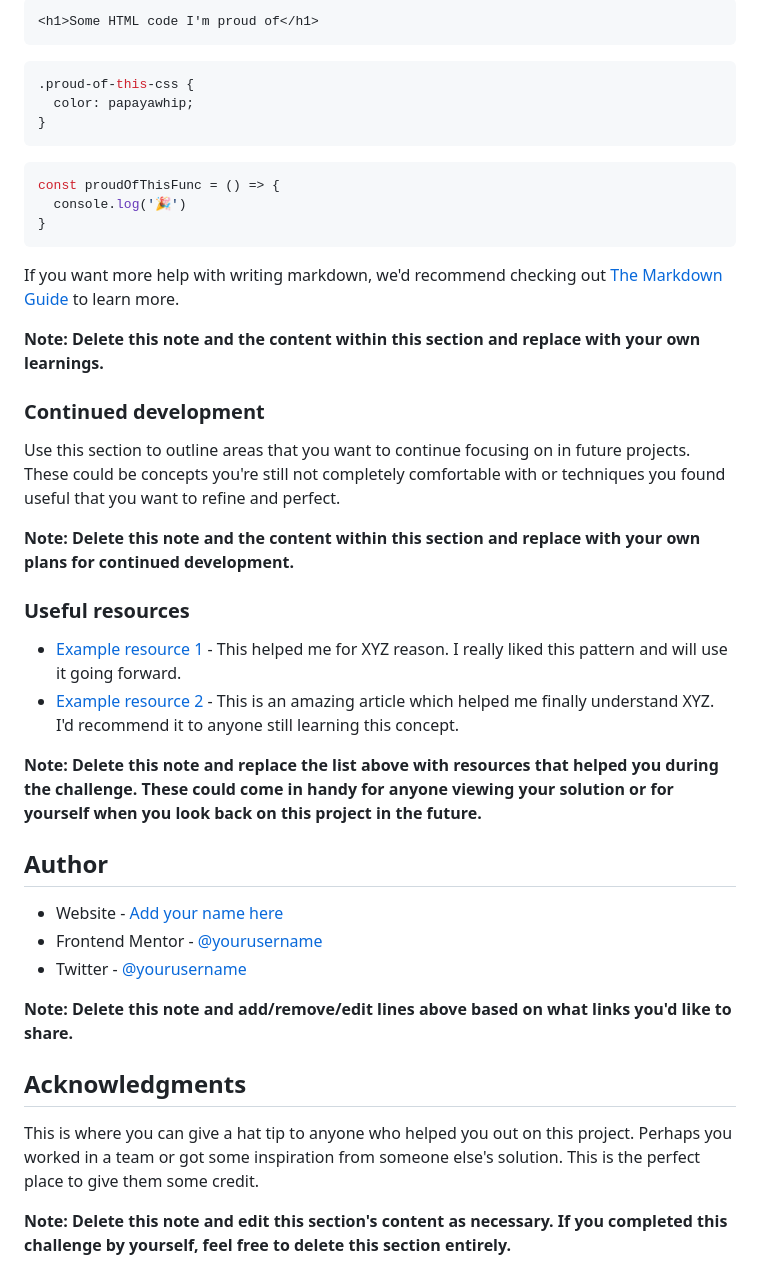
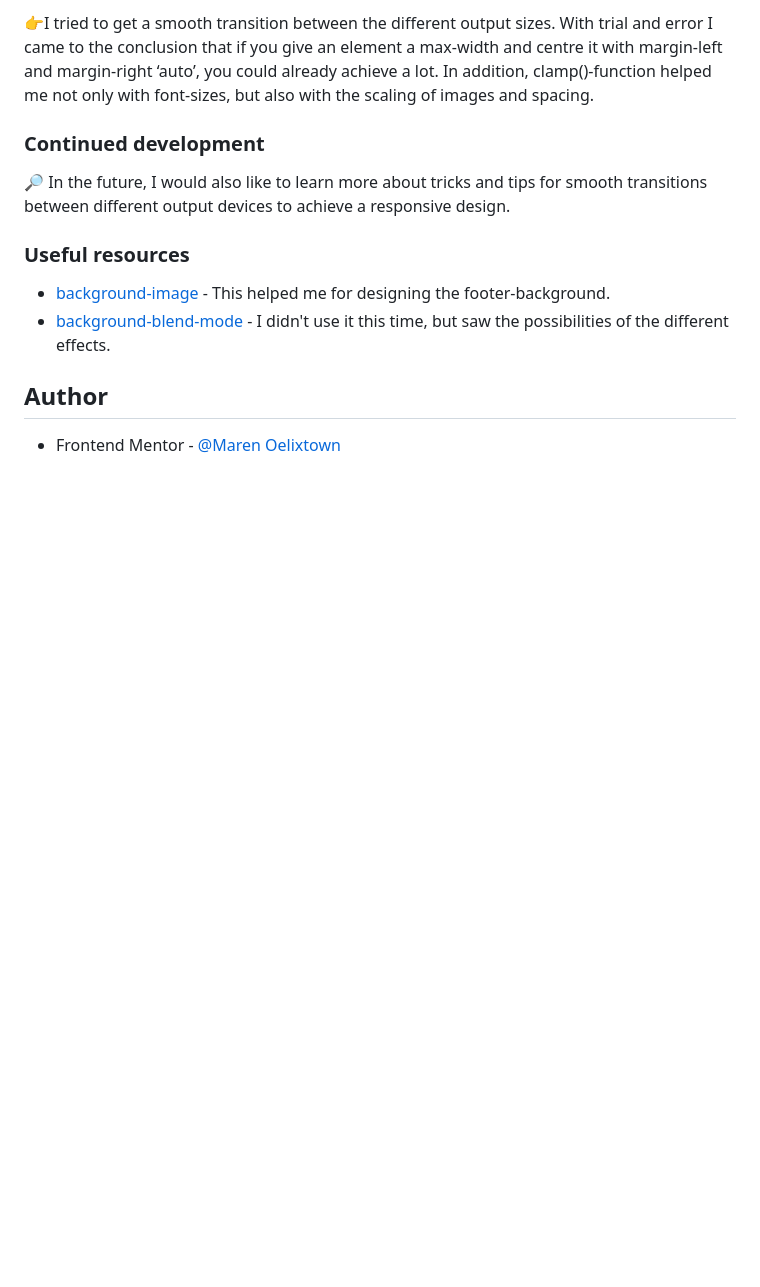
Before and after one commit to MarenOelixtown/fm-meet-landing-page, a Markdown page: README.md, the part around the change printed below. Drawn GitHub-style; blank space fills up the shorter version.

````diff
--- a/README.md
+++ b/README.md
@@ -67,45 +49,15 @@ To see how you can add code snippets, see below:
 
-```html
-<h1>Some HTML code I'm proud of</h1>
-```
-```css
-.proud-of-this-css {
-  color: papayawhip;
-}
-```
-```js
-const proudOfThisFunc = () => {
-  console.log('🎉')
-}
-```
-
-If you want more help with writing markdown, we'd recommend checking out [The Markdown Guide](https://www.markdownguide.org/) to learn more.
-
-**Note: Delete this note and the content within this section and replace with your own learnings.**
+👉I tried to get a smooth transition between the different output sizes. With trial and error I came to the conclusion that if you give an element a max-width and centre it with margin-left and margin-right ‘auto’, you could already achieve a lot. In addition, clamp()-function helped me not only with font-sizes, but also with the scaling of images and spacing.
 
 ### Continued development
 
-Use this section to outline areas that you want to continue focusing on in future projects. These could be concepts you're still not completely comfortable with or techniques you found useful that you want to refine and perfect.
-
-**Note: Delete this note and the content within this section and replace with your own plans for continued development.**
+🔎 In the future, I would also like to learn more about tricks and tips for smooth transitions between different output devices to achieve a responsive design.
 
 ### Useful resources
 
-- [Example resource 1](https://www.example.com) - This helped me for XYZ reason. I really liked this pattern and will use it going forward.
-- [Example resource 2](https://www.example.com) - This is an amazing article which helped me finally understand XYZ. I'd recommend it to anyone still learning this concept.
-
-**Note: Delete this note and replace the list above with resources that helped you during the challenge. These could come in handy for anyone viewing your solution or for yourself when you look back on this project in the future.**
+- [background-image](https://developer.mozilla.org/en-US/docs/Web/CSS/background-image) - This helped me for designing the footer-background.
+- [background-blend-mode](https://developer.mozilla.org/en-US/docs/Web/CSS/background-blend-mode) - I didn't use it this time, but saw the possibilities of the different effects.
 
 ## Author
 
-- Website - [Add your name here](https://www.your-site.com)
-- Frontend Mentor - [@yourusername](https://www.frontendmentor.io/profile/yourusername)
-- Twitter - [@yourusername](https://www.twitter.com/yourusername)
-
-**Note: Delete this note and add/remove/edit lines above based on what links you'd like to share.**
-
-## Acknowledgments
-
-This is where you can give a hat tip to anyone who helped you out on this project. Perhaps you worked in a team or got some inspiration from someone else's solution. This is the perfect place to give them some credit.
-
-**Note: Delete this note and edit this section's content as necessary. If you completed this challenge by yourself, feel free to delete this section entirely.**
+- Frontend Mentor - [@Maren Oelixtown](https://www.frontendmentor.io/profile/MarenOelixtown)
````
Also changed, not shown: other parts of README.md (+4 -22 lines), assets/meet-landing-page_screenshot.png (added), 2 other files.
